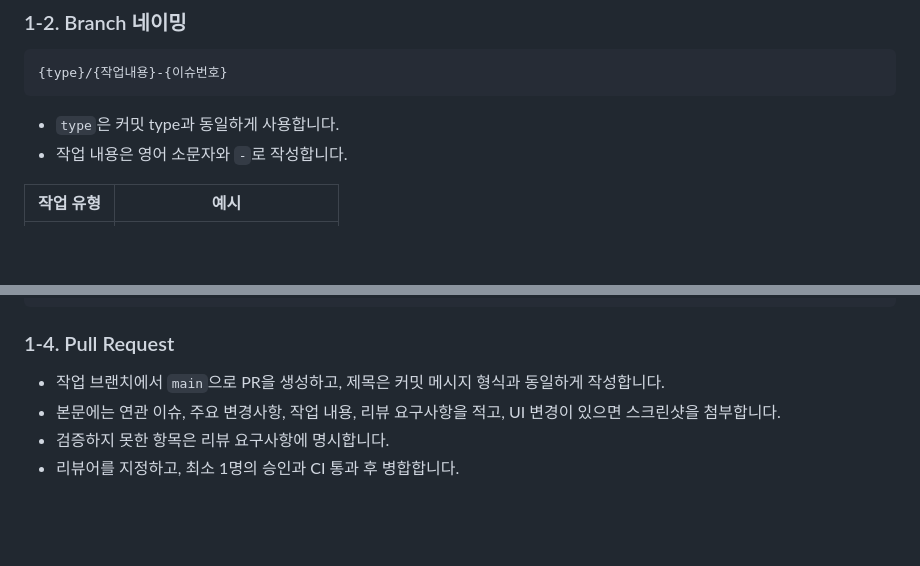
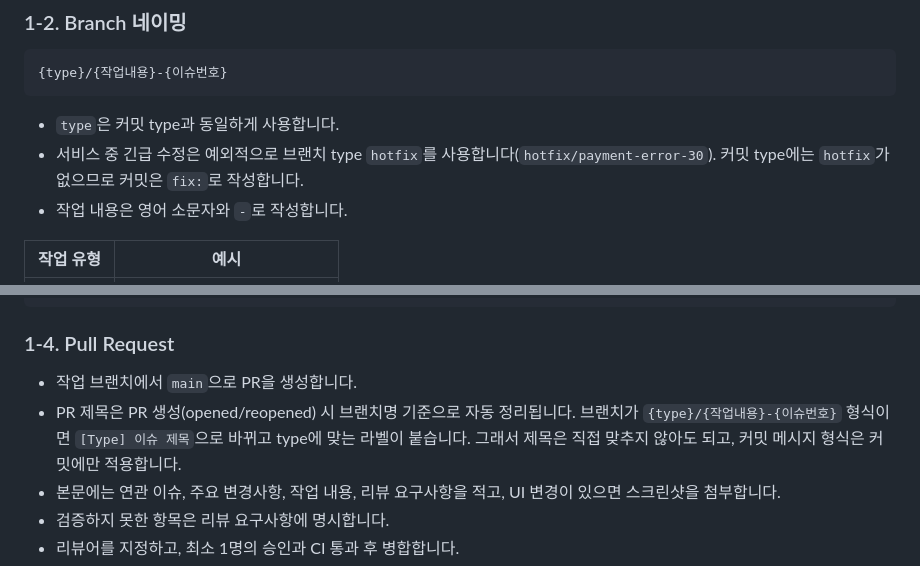
Before and after one commit to kusitms-com/makers-admin-fe, a Markdown page: docs/CONVENTION.md, 2 parts joined by grey strips. Drawn GitHub-style; blank space fills up the shorter version.

Commit message:
docs: 컨벤션 문서에 hotfix 브랜치와 PR 제목 자동화 반영

````diff
--- a/docs/CONVENTION.md
+++ b/docs/CONVENTION.md
@@ -23,6 +23,7 @@ GitHub Flow를 사용합니다.
 ```
 
 - `type`은 커밋 type과 동일하게 사용합니다.
+- 서비스 중 긴급 수정은 예외적으로 브랜치 type `hotfix`를 사용합니다(`hotfix/payment-error-30`). 커밋 type에는 `hotfix`가 없으므로 커밋은 `fix:`로 작성합니다.
 - 작업 내용은 영어 소문자와 `-`로 작성합니다.
 
 | 작업 유형 | 예시                       |
@@ -67,7 +68,8 @@ refactor: 인증 관련 로직 분리
 
 ### 1-4. Pull Request
 
-- 작업 브랜치에서 `main`으로 PR을 생성하고, 제목은 커밋 메시지 형식과 동일하게 작성합니다.
+- 작업 브랜치에서 `main`으로 PR을 생성합니다.
+- PR 제목은 PR 생성(opened/reopened) 시 브랜치명 기준으로 자동 정리됩니다. 브랜치가 `{type}/{작업내용}-{이슈번호}` 형식이면 `[Type] 이슈 제목`으로 바뀌고 type에 맞는 라벨이 붙습니다. 그래서 제목은 직접 맞추지 않아도 되고, 커밋 메시지 형식은 커밋에만 적용합니다.
 - 본문에는 연관 이슈, 주요 변경사항, 작업 내용, 리뷰 요구사항을 적고, UI 변경이 있으면 스크린샷을 첨부합니다.
 - 검증하지 못한 항목은 리뷰 요구사항에 명시합니다.
 - 리뷰어를 지정하고, 최소 1명의 승인과 CI 통과 후 병합합니다.
````
